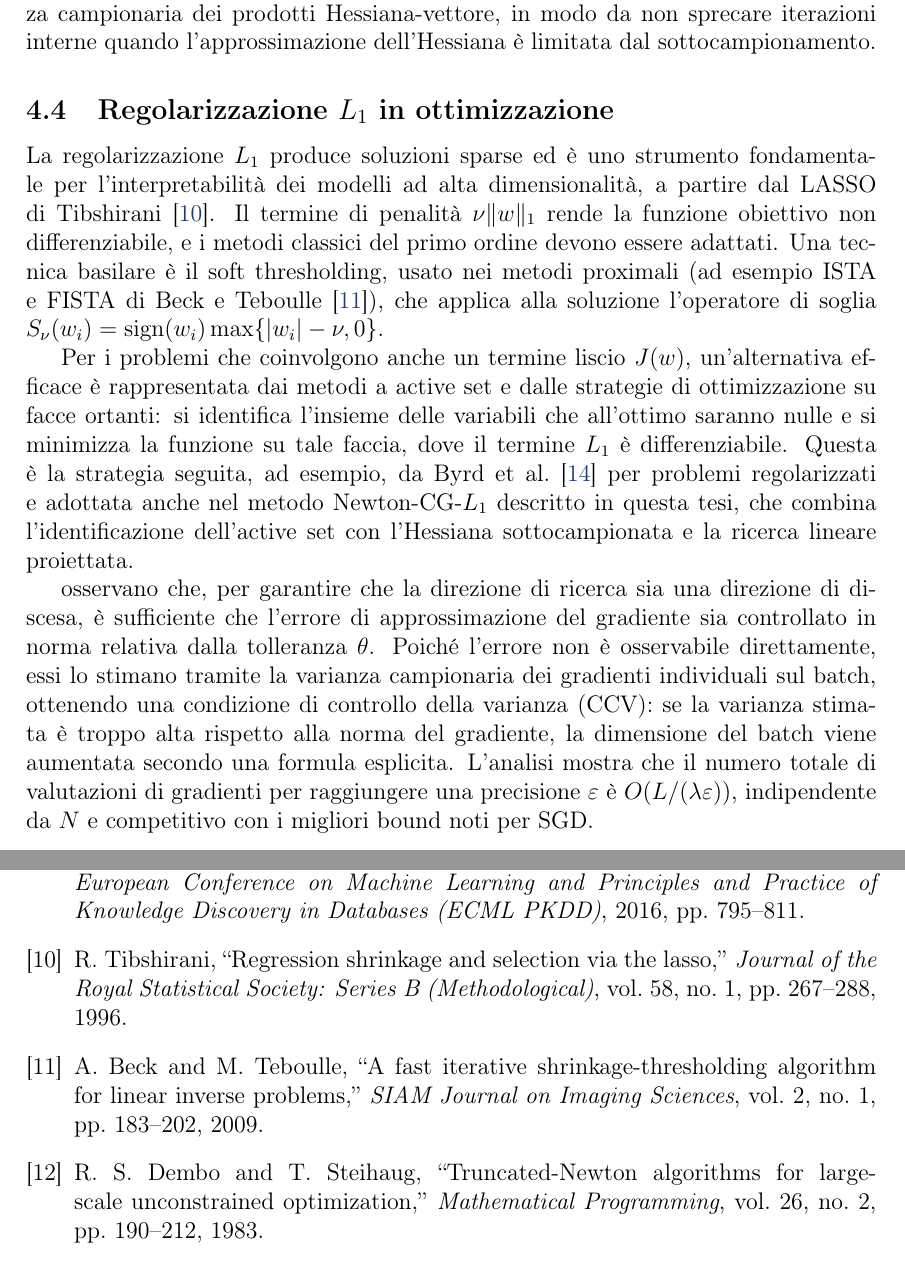
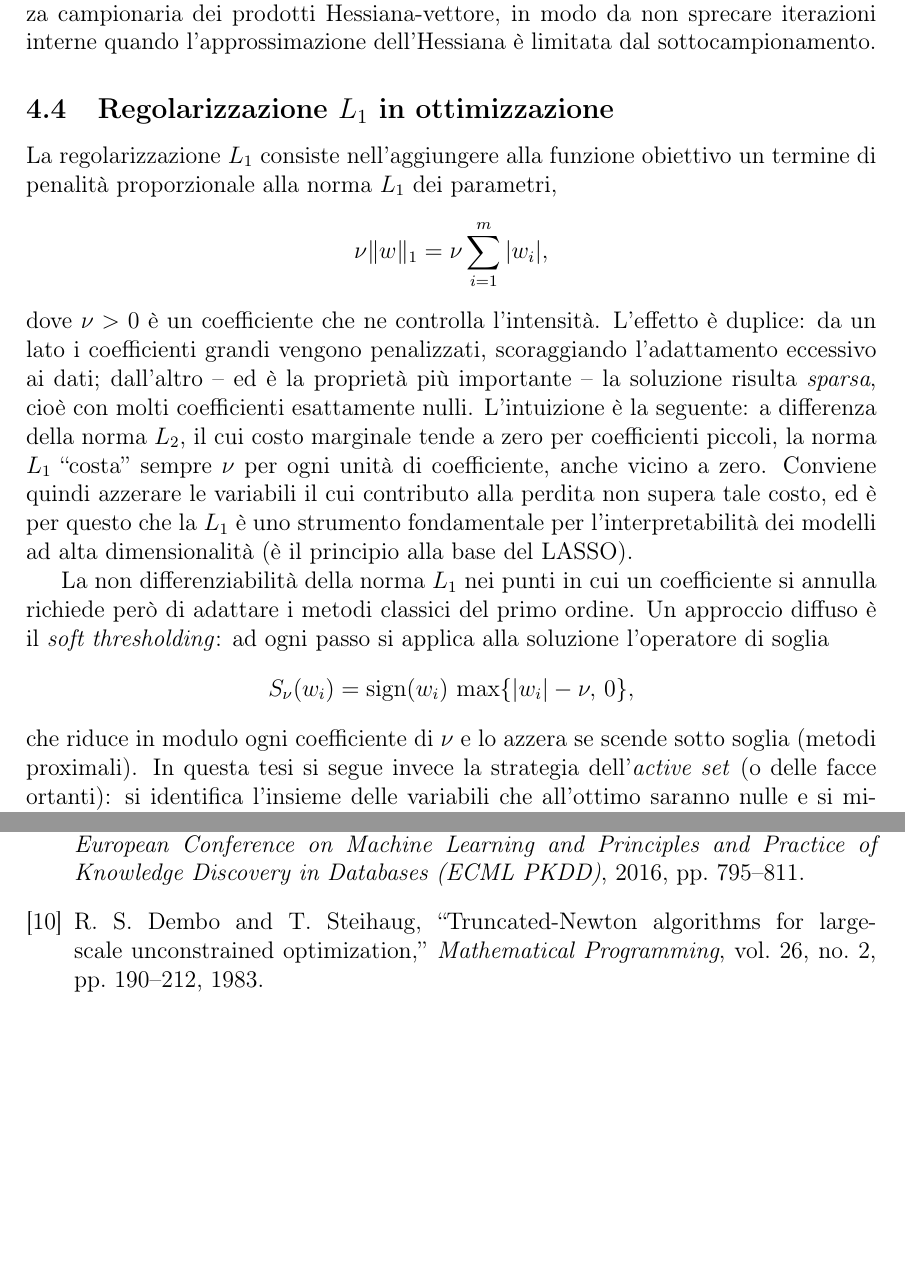
Before and after one commit to Alessandro1040/selezione-dinamica-batch, a LaTeX document (tesi/tesi.tex): two parts of pages 13 and 72 of 73 before the commit and two parts of pages 13 and 72 of 72 after it, joined at a grey line, cut so that both start at the same text, the shorter picture padded with empty space. The pictures show the PDF file tesi/tesi.pdf that the author committed with the source.

Commit message:
Paragrafo Regolarizzazione L1 (Sez. 4.4) riscritto: solo l'essenziale + spiegazione intuitiva della sparsita; via frammento CCV fuori posto e citazioni non lette (tibshirani1996, beck2009 rimossi dalla bibliografia); 72 pp

```diff
--- a/tesi/tesi.tex
+++ b/tesi/tesi.tex
@@ -597,31 +597,30 @@ interne quando l'approssimazione dell'Hessiana è limitata dal sottocampionament
 
 \subsection{Regolarizzazione $L_1$ in ottimizzazione}
 
-La regolarizzazione $L_1$ produce soluzioni sparse ed è uno strumento
-fondamentale per l'interpretabilità dei modelli ad alta dimensionalità, a
-partire dal LASSO di Tibshirani~\cite{tibshirani1996}. Il termine di penalità
-$\nu\|w\|_1$ rende la funzione obiettivo non differenziabile, e i metodi classici
-del primo ordine devono essere adattati. Una tecnica basilare è il
-soft thresholding, usato nei metodi proximali (ad esempio ISTA e FISTA
-di Beck e Teboulle~\cite{beck2009}), che applica alla soluzione l'operatore di
-soglia $S_\nu(w_i) = \operatorname{sign}(w_i)\max\{|w_i| - \nu, 0\}$.
-
-Per i problemi che coinvolgono anche un termine liscio $J(w)$, un'alternativa
-efficace è rappresentata dai metodi a active set e dalle strategie di
-ottimizzazione su facce ortanti: si identifica l'insieme delle variabili
-che all'ottimo saranno nulle e si minimizza la funzione su tale faccia, dove il
-termine $L_1$ è differenziabile. Questa è la strategia seguita, ad esempio, da
-Byrd et~al.~\cite{byrd2011} per problemi regolarizzati e adottata anche nel
-metodo Newton-CG-$L_1$ descritto in questa tesi, che combina l'identificazione
-dell'active set con l'Hessiana sottocampionata e la ricerca lineare proiettata.
-
-osservano che, per garantire che la direzione di ricerca sia una direzione di
-discesa, è sufficiente che l'errore di approssimazione del gradiente sia
-controllato in norma relativa dalla tolleranza $\theta$. Poiché l'errore non è
-osservabile direttamente, essi lo stimano tramite la varianza campionaria
-dei gradienti individuali sul batch, ottenendo una condizione di controllo
-della varianza (CCV): se la varianza stimata è troppo alta rispetto alla norma
-del gradiente, la dimensione del batch viene aumentata secondo una formula
-esplicita. L'analisi mostra che il numero totale di valutazioni di gradienti
-per raggiungere una precisione $\varepsilon$ è $O(L/(\lambda\varepsilon))$,
-indipendente da $N$ e competitivo con i migliori bound noti per SGD.
+La regolarizzazione $L_1$ consiste nell'aggiungere alla funzione obiettivo un
+termine di penalità proporzionale alla norma $L_1$ dei parametri,
+\[
+\nu\|w\|_1 = \nu \sum_{i=1}^{m} |w_i|,
+\]
+dove $\nu > 0$ è un coefficiente che ne controlla l'intensità. L'effetto è
+duplice: da un lato i coefficienti grandi vengono penalizzati, scoraggiando
+l'adattamento eccessivo ai dati; dall'altro -- ed è la proprietà più
+importante -- la soluzione risulta \emph{sparsa}, cioè con molti coefficienti
+esattamente nulli. L'intuizione è la seguente: a differenza della norma $L_2$,
+il cui costo marginale tende a zero per coefficienti piccoli, la norma $L_1$
+``costa'' sempre $\nu$ per ogni unità di coefficiente, anche vicino a zero.
+Conviene quindi azzerare le variabili il cui contributo alla perdita non
+supera tale costo, ed è per questo che la $L_1$ è uno strumento fondamentale
+per l'interpretabilità dei modelli ad alta dimensionalità (è il principio alla
+base del LASSO).
+
+La non differenziabilità della norma $L_1$ nei punti in cui un coefficiente si
+annulla richiede però di adattare i metodi classici del primo ordine. Un
+approccio diffuso è il \emph{soft thresholding}: ad ogni passo si applica alla
+soluzione l'operatore di soglia
+\[
+S_\nu(w_i) = \operatorname{sign}(w_i)\,\max\{|w_i| - \nu,\, 0\},
+\]
+che riduce in modulo ogni coefficiente di $\nu$ e lo azzera se scende sotto
+soglia (metodi proximali). In questa tesi si segue invece la strategia
+dell'\emph{active set} (o delle facce ortanti): si identifica l'insieme delle
@@ -3711,19 +3714,6 @@ in \textit{European Conference on Machine Learning and Principles and
 Practice of Knowledge Discovery in Databases (ECML PKDD)}, 2016,
 pp.~795--811.
 
-\bibitem{tibshirani1996}
-R.~Tibshirani,
-``Regression shrinkage and selection via the lasso,''
-\textit{Journal of the Royal Statistical Society: Series B (Methodological)},
-vol.~58, no.~1, pp.~267--288, 1996.
-
-\bibitem{beck2009}
-A.~Beck and M.~Teboulle,
-``A fast iterative shrinkage-thresholding algorithm for linear inverse
-problems,''
-\textit{SIAM Journal on Imaging Sciences}, vol.~2, no.~1, pp.~183--202,
-2009.
-
 \bibitem{dembo1982}
 R.~S. Dembo and T.~Steihaug,
 ``Truncated-Newton algorithms for large-scale unconstrained optimization,''
```
Also changed, not shown: README.md, tesi/tesi.pdf, tesi/tesi.tex (4 more changed lines), 1 other file.
